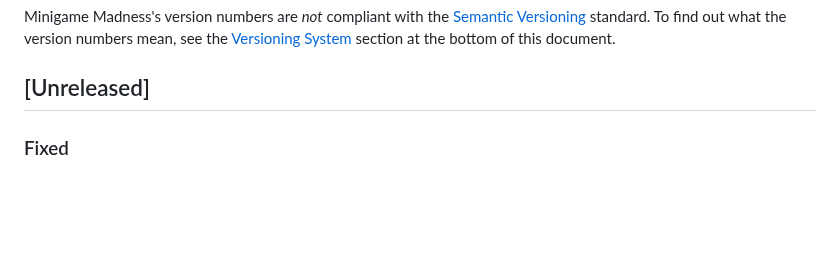
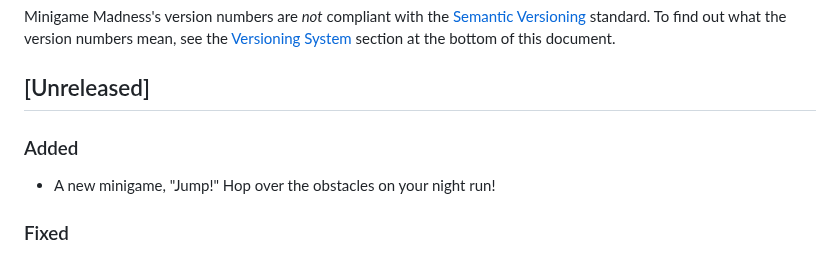
Before and after one commit to swashdev/minigame-madness, a Markdown page: CHANGELOG.md, the part around the change. Drawn GitHub-style; blank space fills up the shorter version.

Commit message:
Update changelog for Jump! addition.

```diff
--- a/CHANGELOG.md
+++ b/CHANGELOG.md
@@ -16,6 +16,10 @@ this document.
 
 
 ## [Unreleased]
+
+### Added
+
+- A new minigame, "Jump!"  Hop over the obstacles on your night run!
 
 ### Fixed
 
```
